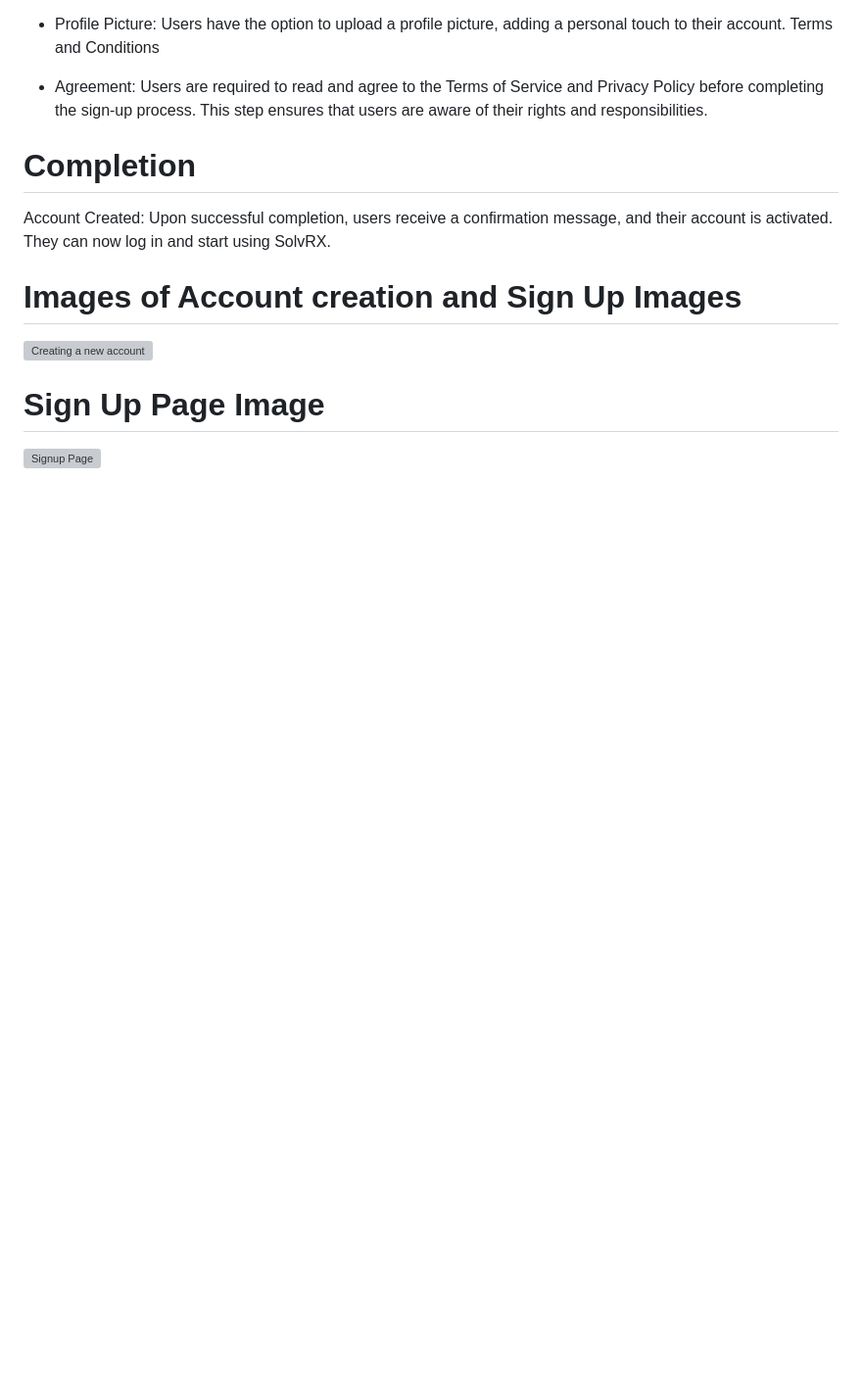
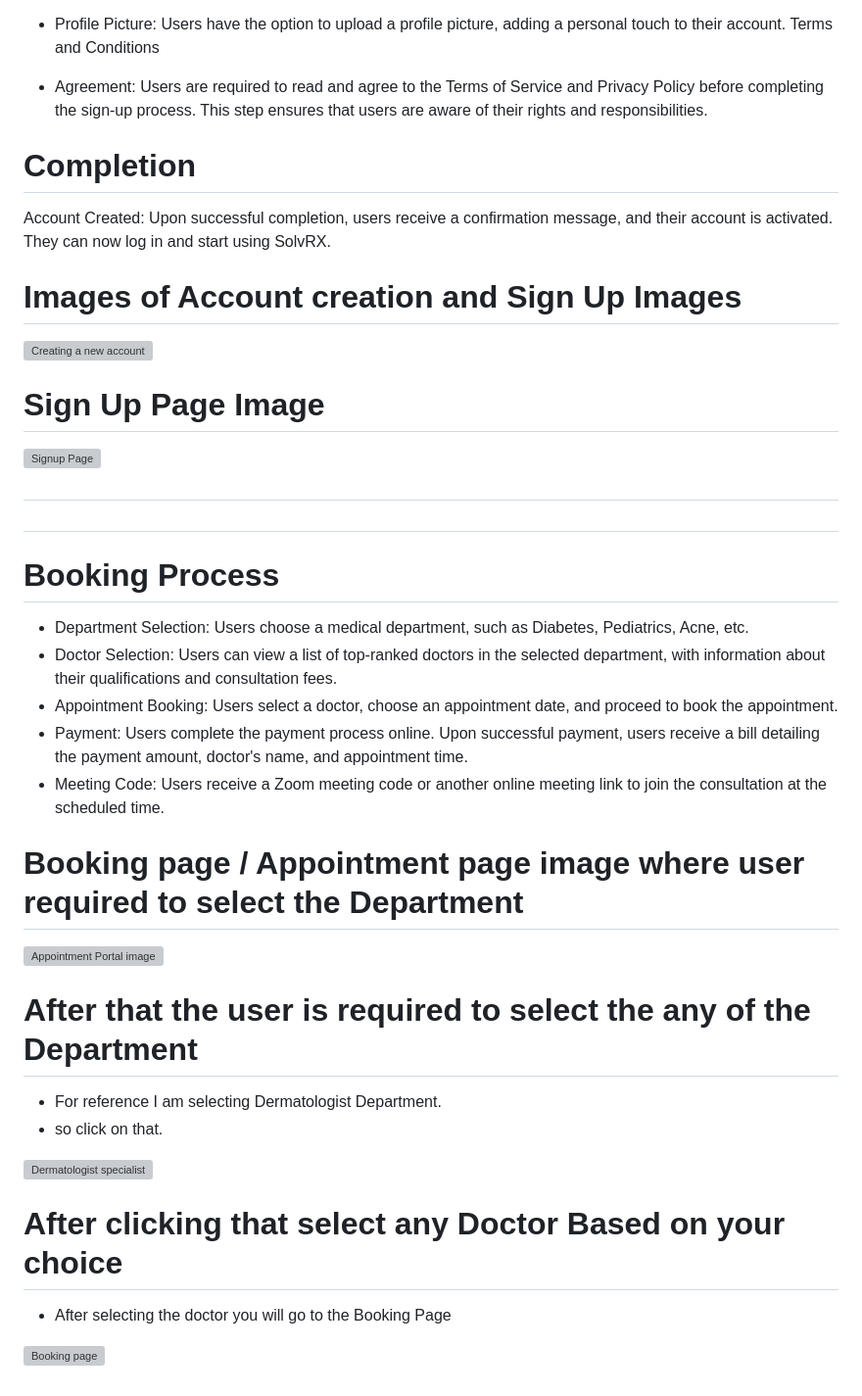
Before and after one commit to adhishbiju2000/Doctor-Appointment-website-SolvRX, a Markdown page: README.md, the part around the change. Shown at 98% size. GitHub-like rendering; blank space fills up the shorter version; grey boxes are pictures that could not be loaded.

```diff
--- a/README.md
+++ b/README.md
@@ -111,3 +111,29 @@ Account Created: Upon successful completion, users receive a confirmation messag
 
 # Sign Up Page Image
 ![Signup Page](https://github.com/adhishbiju2000/Doctor-Appointment-website-SolvRX/assets/156699315/a2b97748-2e34-460e-9dd2-8cdb247a6a98)
+#
+#
+# Booking Process
+
+- Department Selection: Users choose a medical department, such as Diabetes, Pediatrics, Acne, etc.
+- Doctor Selection: Users can view a list of top-ranked doctors in the selected department, with information about their qualifications and consultation fees.
+- Appointment Booking: Users select a doctor, choose an appointment date, and proceed to book the appointment.
+- Payment: Users complete the payment process online. Upon successful payment, users receive a bill detailing the payment amount, doctor's name, and appointment time.
+- Meeting Code: Users receive a Zoom meeting code or another online meeting link to join the consultation at the scheduled time.
+
+# Booking page / Appointment page image where user required to select the Department
+
+![Appointment Portal image](https://github.com/adhishbiju2000/Doctor-Appointment-website-SolvRX/assets/156699315/fbe8fe7b-8c0b-4d0e-a3a8-763b275a235b)
+
+# After that the user is required to select the any of the Department
+
+- For reference I am selecting Dermatologist Department.
+- so click on that.
+
+![Dermatologist specialist](https://github.com/adhishbiju2000/Doctor-Appointment-website-SolvRX/assets/156699315/b0610ede-57aa-48cc-8017-161af5072085)
+
+# After clicking that select any Doctor Based on your choice
+
+- After selecting the doctor you will go to the Booking Page
+
+![Booking page](https://github.com/adhishbiju2000/Doctor-Appointment-website-SolvRX/assets/156699315/7a5d624c-6d0e-4276-9d09-8170a07b07c4)
```
